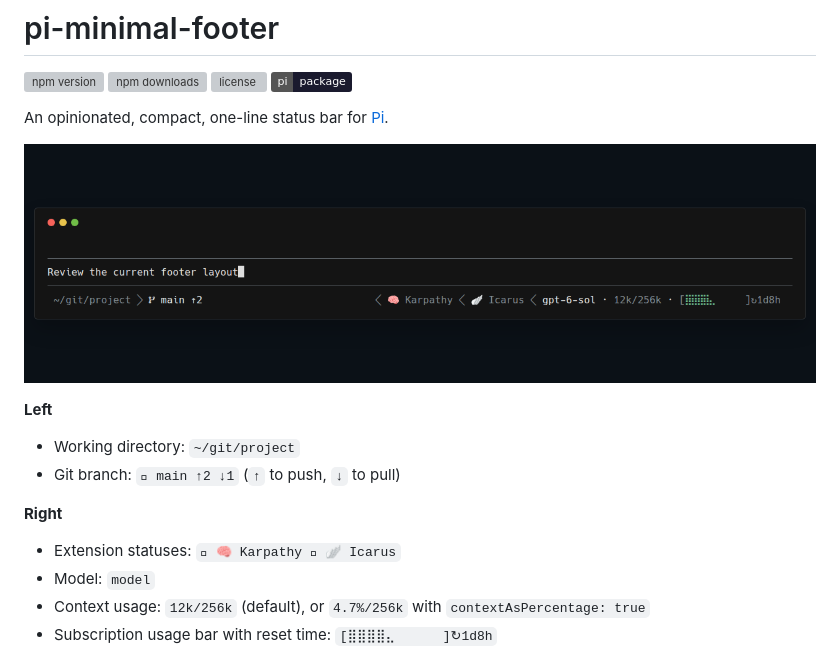
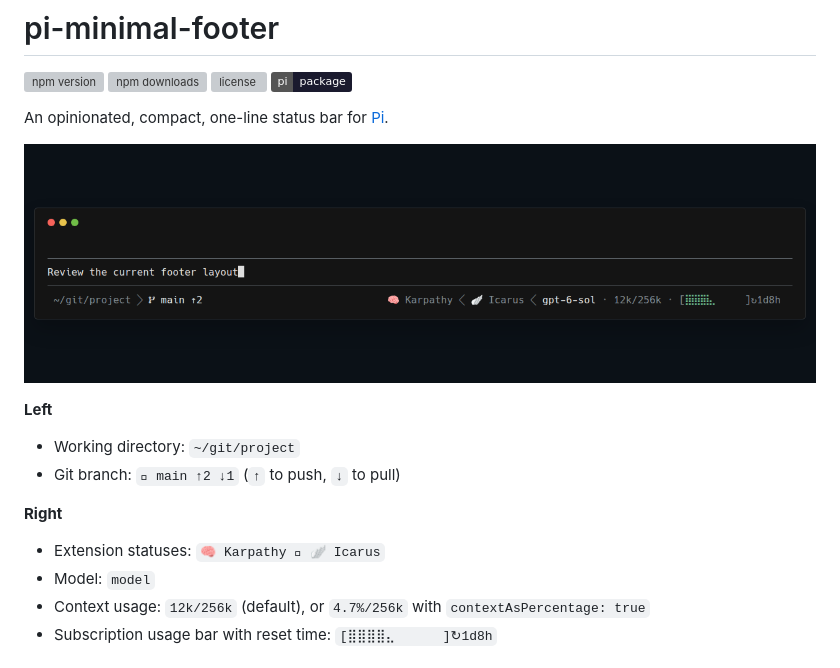
Before and after one commit to Ryu-CZ/pi-minimal-footer, a Markdown page: README.md, the part around one of its changes. GitHub-like rendering; pictures changed too: media/preview.png; badges without logos; grey boxes are pictures that could not be loaded.

```diff
--- a/README.md
+++ b/README.md
@@ -18,7 +18,7 @@ An opinionated, compact, one-line status bar for [Pi](https://github.com/earendi
 
 **Right**
 
-- Extension statuses: ` 🧠 Karpathy  🪽 Icarus`
+- Extension statuses: `🧠 Karpathy  🪽 Icarus`
 - Model: `model`
 - Context usage: `12k/256k` (default), or `4.7%/256k` with `contextAsPercentage: true`
 - Subscription usage bar with reset time: `[⣿⣿⣿⣿⣄⠀⠀⠀⠀⠀]↻1d8h`
```
Also changed, not shown: other parts of README.md (+2 -2 lines), CHANGELOG.md (+2 -0 lines), media/compact-preview.png, media/customized-preview.png, media/github-preview.png, media/pi-preview.png, 4 other files.
